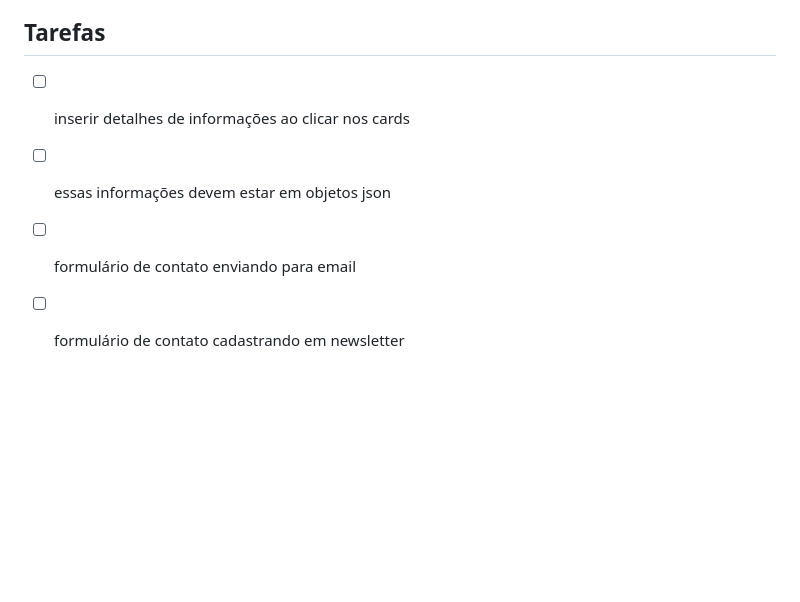
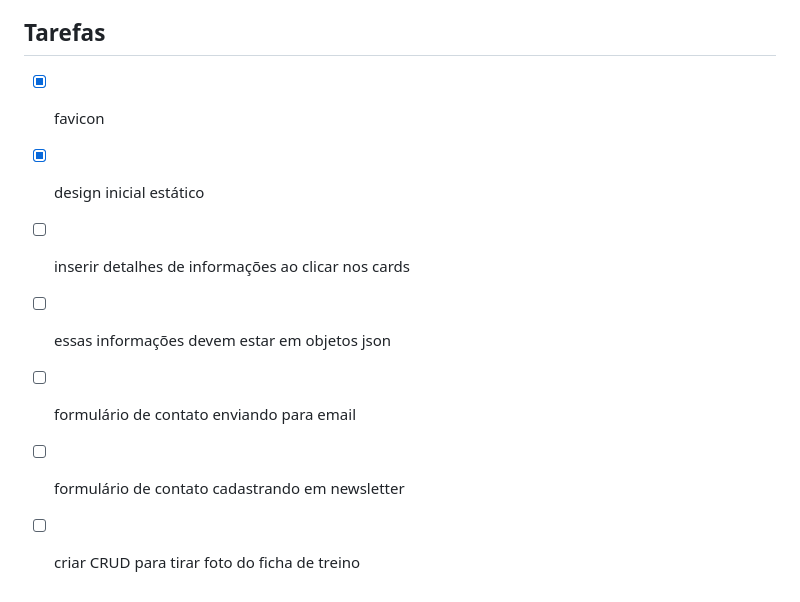
Before and after one commit to douglasabnovato/meus-treinos, a Markdown page: readme.md, the part around the change. Drawn GitHub-style; blank space fills up the shorter version.

Commit message:
revisando as tarefas e próximos passos

```diff
--- a/readme.md
+++ b/readme.md
@@ -60,7 +60,10 @@ Abdominal oblíquo máquina 3 X 8-10 reps – Intervalo 45” a 1’
 
 ## Tarefas
 
+- [x] favicon
+- [x] design inicial estático
 - [ ] inserir detalhes de informações ao clicar nos cards
 - [ ] essas informações devem estar em objetos json
 - [ ] formulário de contato enviando para email
 - [ ] formulário de contato cadastrando em newsletter
+- [ ] criar CRUD para tirar foto do ficha de treino
```
